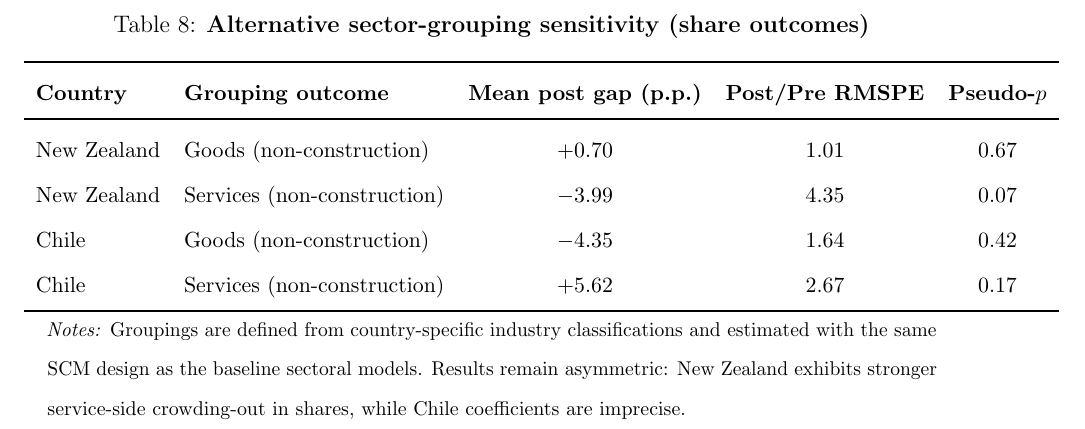
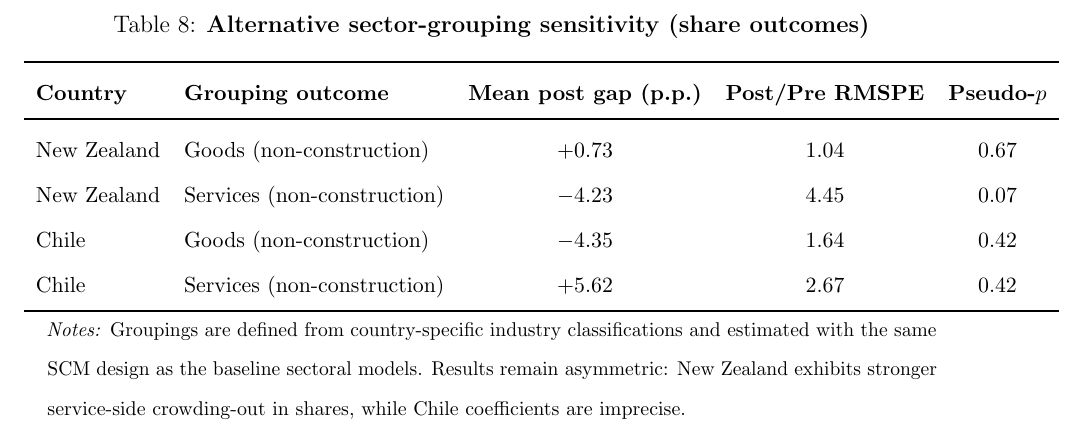
Before and after one commit to diodz/dpl-earthquakes, a LaTeX paper (main.tex): part of page 47 of 70, cut so that both start at the same text. Compiled offline with pdfLaTeX.

Commit message:
Update sectoral analysis results for New Zealand and Chile in main.tex
- Revised mean post gap and post/pre RMSPE values for New Zealand's goods and services sectors.
- Adjusted pseudo-$p$ value for Chile's services sector to reflect updated analysis.

```diff
--- a/main.tex
+++ b/main.tex
@@ -701,10 +701,10 @@ In conclusion, this comparative analysis of Chile and New Zealand provides a nua
 \toprule
 \textbf{Country} & \textbf{Grouping outcome} & \textbf{Mean post gap (p.p.)} & \textbf{Post/Pre RMSPE} & \textbf{Pseudo-$p$} \\
 \midrule
-New~Zealand & Goods (non-construction) & +0.70 & 1.01 & 0.67 \\
-New~Zealand & Services (non-construction) & $-3.99$ & 4.35 & 0.07 \\
+New~Zealand & Goods (non-construction) & +0.73 & 1.04 & 0.67 \\
+New~Zealand & Services (non-construction) & $-4.23$ & 4.45 & 0.07 \\
 Chile & Goods (non-construction) & $-4.35$ & 1.64 & 0.42 \\
-Chile & Services (non-construction) & +5.62 & 2.67 & 0.17 \\
+Chile & Services (non-construction) & +5.62 & 2.67 & 0.42 \\
 \bottomrule
 \end{tabular}
 \begin{minipage}{0.95\textwidth}\footnotesize\vspace{1ex}
```
